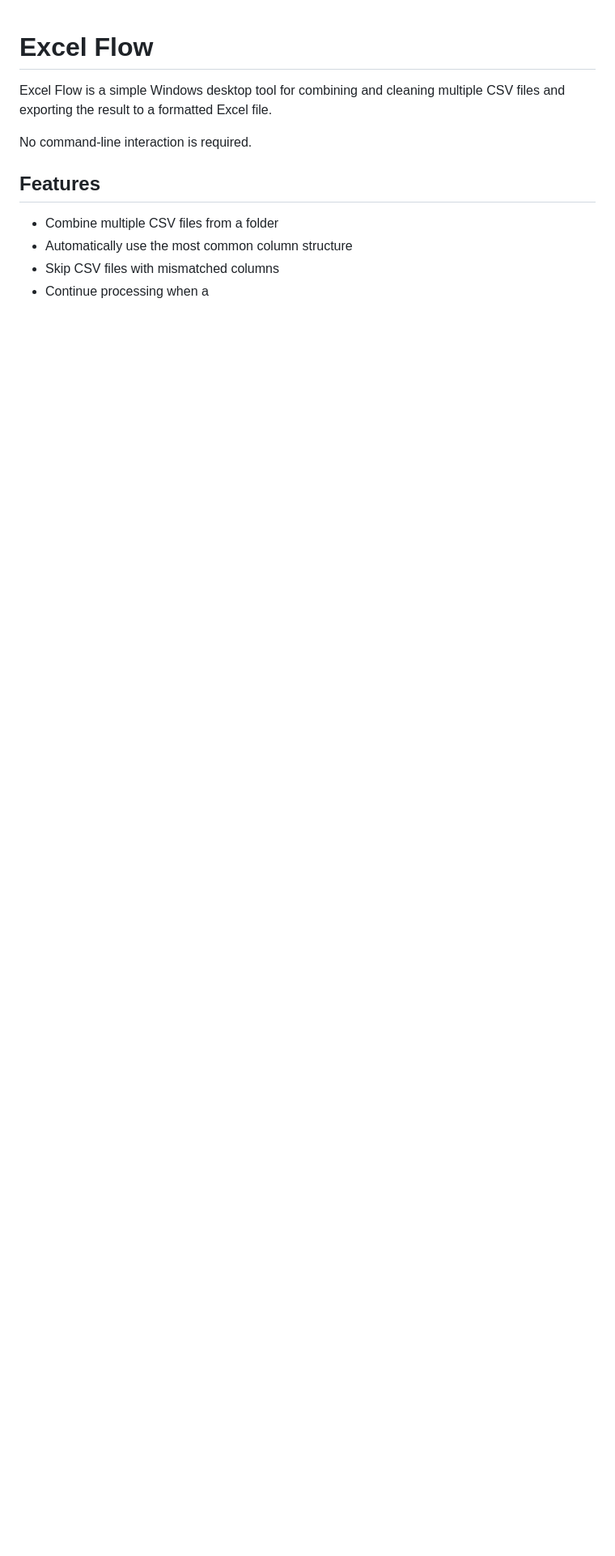
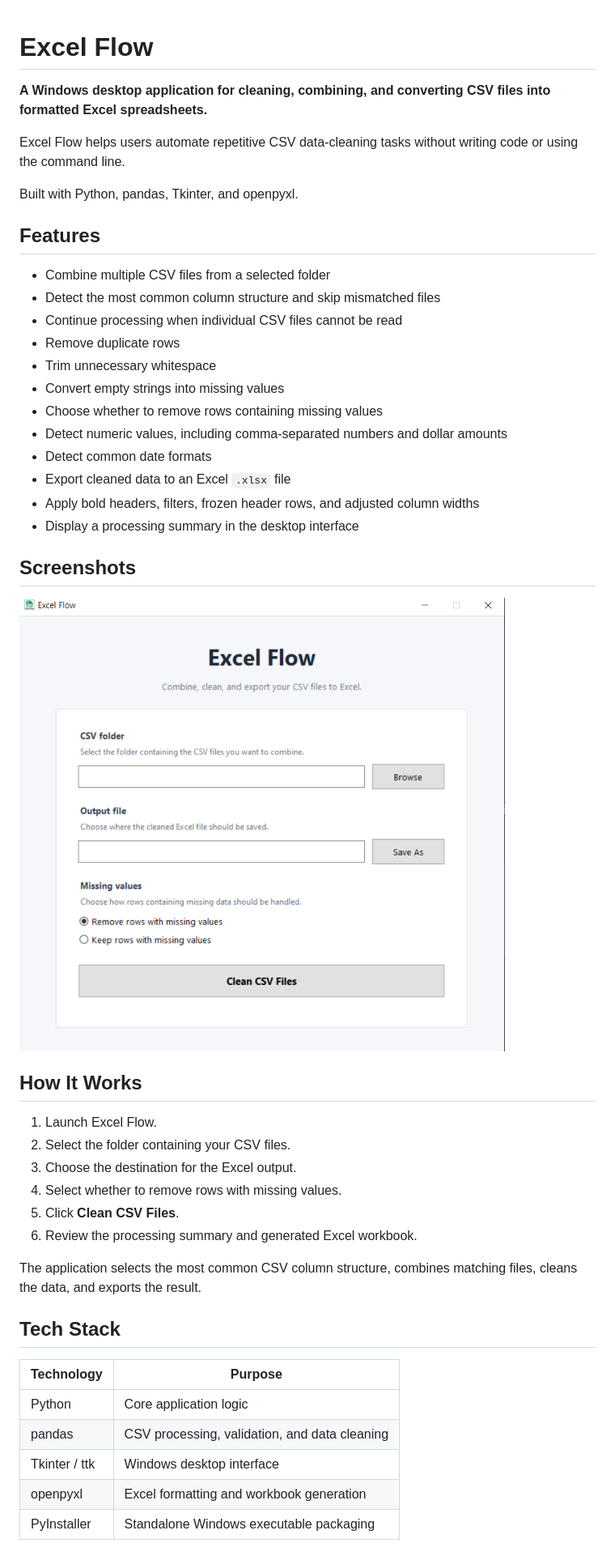
Before and after one commit to jsyoo1229/excel-flow, a Markdown page: README.md, the part around one of its changes. Shown at 81% size. Drawn GitHub-style; pictures changed too: screenshots/app.png (added); blank space fills up the shorter version.

Commit message:
docs: complete portfolio README with app screenshot

```diff
--- a/README.md
+++ b/README.md
@@ -1,12 +1,48 @@
 # Excel Flow
 
-Excel Flow is a simple Windows desktop tool for combining and cleaning multiple CSV files and exporting the result to a formatted Excel file.
+**A Windows desktop application for cleaning, combining, and converting CSV files into formatted Excel spreadsheets.**
 
-No command-line interaction is required.
+Excel Flow helps users automate repetitive CSV data-cleaning tasks without writing code or using the command line.
+
+Built with Python, pandas, Tkinter, and openpyxl.
 
 ## Features
 
-- Combine multiple CSV files from a folder
-- Automatically use the most common column structure
-- Skip CSV files with mismatched columns
-- Continue processing when a
+- Combine multiple CSV files from a selected folder
+- Detect the most common column structure and skip mismatched files
+- Continue processing when individual CSV files cannot be read
+- Remove duplicate rows
+- Trim unnecessary whitespace
+- Convert empty strings into missing values
+- Choose whether to remove rows containing missing values
+- Detect numeric values, including comma-separated numbers and dollar amounts
+- Detect common date formats
+- Export cleaned data to an Excel `.xlsx` file
+- Apply bold headers, filters, frozen header rows, and adjusted column widths
+- Display a processing summary in the desktop interface
+
+## Screenshots
+
+![Excel Flow Desktop Application](screenshots/app.png)
+
+## How It Works
+
+1. Launch Excel Flow.
+2. Select the folder containing your CSV files.
+3. Choose the destination for the Excel output.
+4. Select whether to remove rows with missing values.
+5. Click **Clean CSV Files**.
+6. Review the processing summary and generated Excel workbook.
+
+The application selects the most common CSV column structure, combines matching files, cleans the data, and exports the result.
+
+## Tech Stack
+
+| Technology | Purpose |
+|---|---|
+| Python | Core application logic |
+| pandas | CSV processing, validation, and data cleaning |
+| Tkinter / ttk | Windows desktop interface |
+| openpyxl | Excel formatting and workbook generation |
+| PyInstaller | Standalone Windows executable packaging |
+
```
Also changed, not shown: other parts of README.md (+53 -0 lines).
